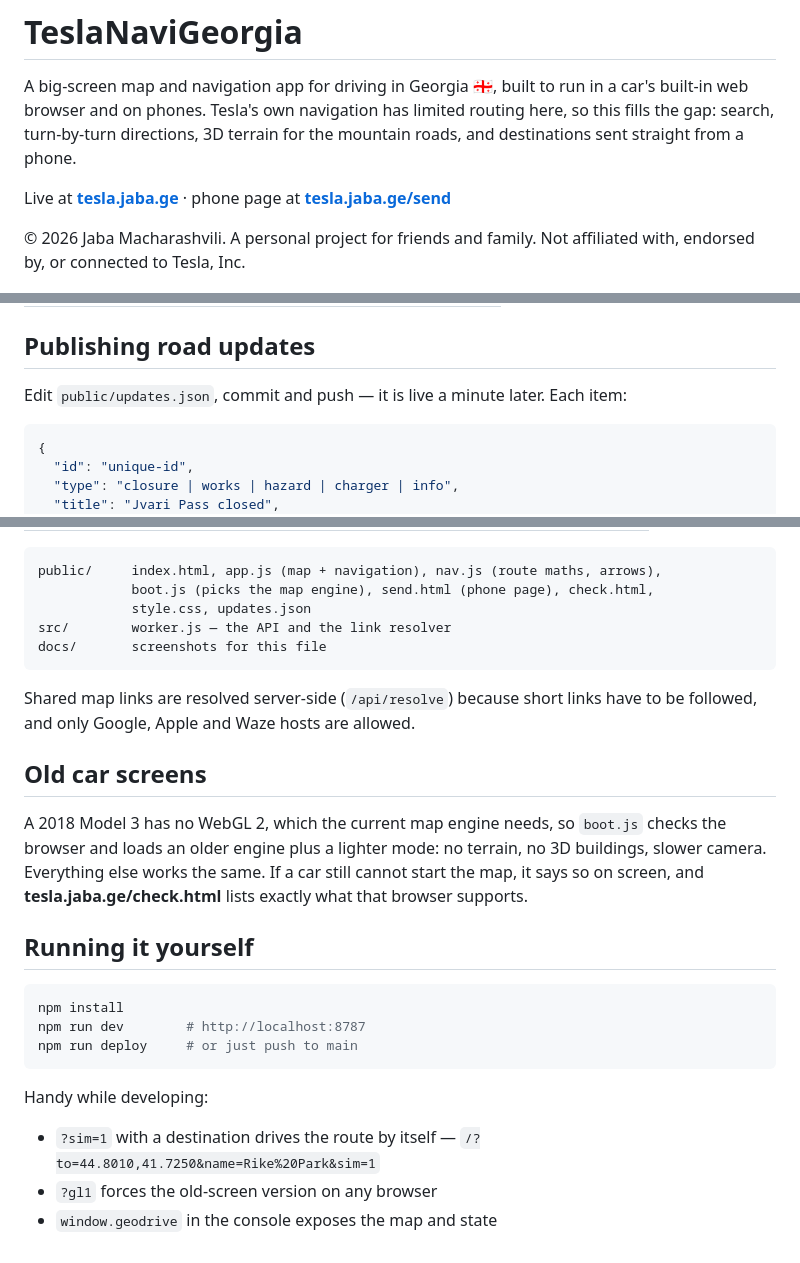
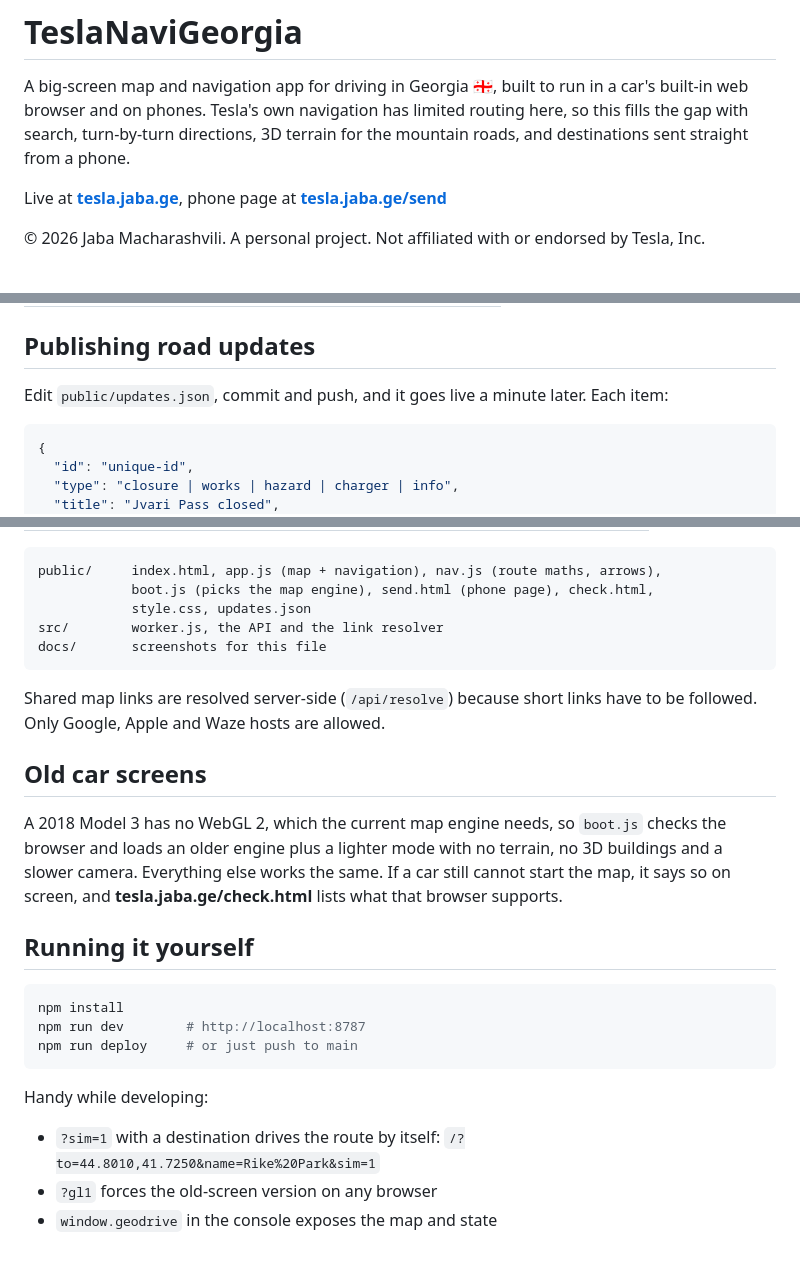
Before and after one commit to jaba0x/tesla-navi-georgia, a Markdown page: README.md, 3 parts joined by grey strips. Drawn GitHub-style.

Commit message:
Clean up for a public repo: plainer README, strip image metadata

````diff
--- a/README.md
+++ b/README.md
@@ -2,13 +2,13 @@
 
 A big-screen map and navigation app for driving in Georgia 🇬🇪, built to run in a car's
 built-in web browser and on phones. Tesla's own navigation has limited routing here, so
-this fills the gap: search, turn-by-turn directions, 3D terrain for the mountain roads,
-and destinations sent straight from a phone.
+this fills the gap with search, turn-by-turn directions, 3D terrain for the mountain
+roads, and destinations sent straight from a phone.
 
-Live at **[tesla.jaba.ge](https://tesla.jaba.ge)** · phone page at **[tesla.jaba.ge/send](https://tesla.jaba.ge/send)**
+Live at **[tesla.jaba.ge](https://tesla.jaba.ge)**, phone page at **[tesla.jaba.ge/send](https://tesla.jaba.ge/send)**
 
-© 2026 Jaba Macharashvili. A personal project for friends and family.
-Not affiliated with, endorsed by, or connected to Tesla, Inc.
+© 2026 Jaba Macharashvili. A personal project.
+Not affiliated with or endorsed by Tesla, Inc.
 
 ![The map](docs/map.jpg)
 
@@ -72,7 +72,7 @@ too, as do plain coordinates like `41.7151, 44.7930`.
 
 ## Publishing road updates
 
-Edit `public/updates.json`, commit and push — it is live a minute later. Each item:
+Edit `public/updates.json`, commit and push, and it goes live a minute later. Each item:
 
 ```json
 {
@@ -103,19 +103,19 @@ The entries shipped today are samples, marked SAMPLE on the map.
 public/     index.html, app.js (map + navigation), nav.js (route maths, arrows),
             boot.js (picks the map engine), send.html (phone page), check.html,
             style.css, updates.json
-src/        worker.js — the API and the link resolver
+src/        worker.js, the API and the link resolver
 docs/       screenshots for this file
 ```
 
 Shared map links are resolved server-side (`/api/resolve`) because short links have to be
-followed, and only Google, Apple and Waze hosts are allowed.
+followed. Only Google, Apple and Waze hosts are allowed.
 
 ## Old car screens
 
 A 2018 Model 3 has no WebGL 2, which the current map engine needs, so `boot.js` checks the
-browser and loads an older engine plus a lighter mode: no terrain, no 3D buildings, slower
-camera. Everything else works the same. If a car still cannot start the map, it says so on
-screen, and **tesla.jaba.ge/check.html** lists exactly what that browser supports.
+browser and loads an older engine plus a lighter mode with no terrain, no 3D buildings and
+a slower camera. Everything else works the same. If a car still cannot start the map, it
+says so on screen, and **tesla.jaba.ge/check.html** lists what that browser supports.
 
 ## Running it yourself
 
@@ -127,6 +127,6 @@ npm run deploy     # or just push to main
 
 Handy while developing:
 
-- `?sim=1` with a destination drives the route by itself — `/?to=44.8010,41.7250&name=Rike%20Park&sim=1`
+- `?sim=1` with a destination drives the route by itself: `/?to=44.8010,41.7250&name=Rike%20Park&sim=1`
 - `?gl1` forces the old-screen version on any browser
 - `window.geodrive` in the console exposes the map and state
````
Also changed, not shown: other parts of README.md (+1 -1 lines), docs/logo-512.png (added), docs/map.jpg, docs/navigation.jpg, docs/phone-page.jpg, docs/route-preview.jpg, docs/send-to-car.jpg.
